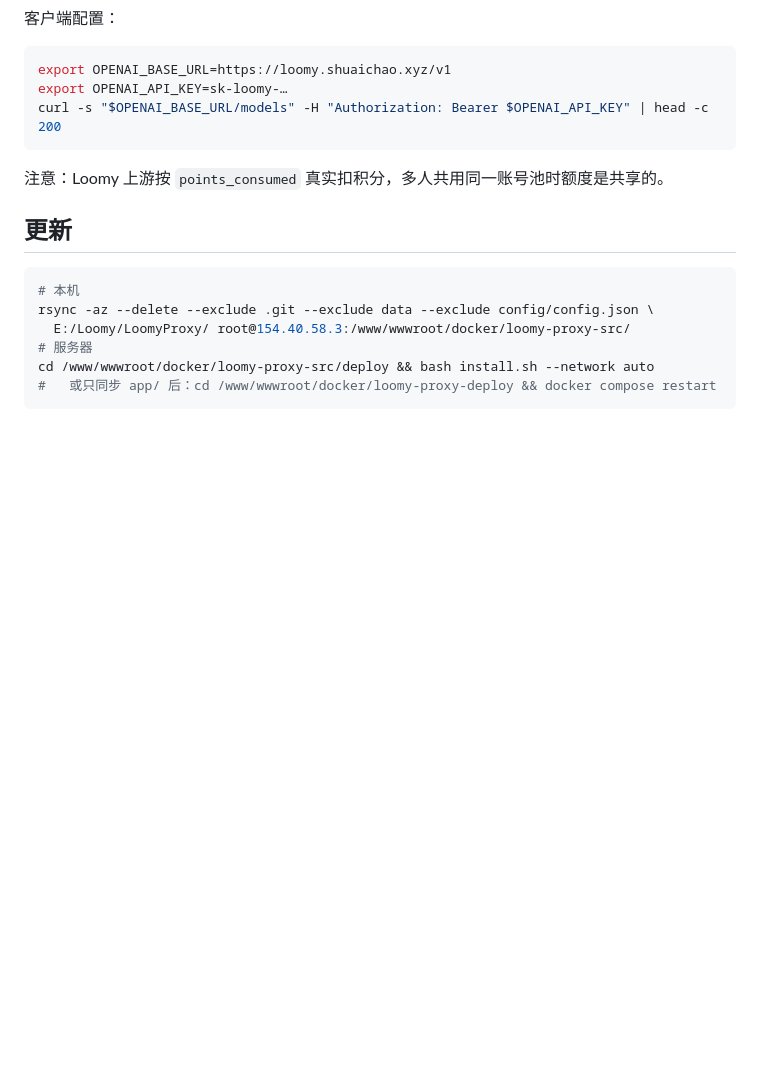
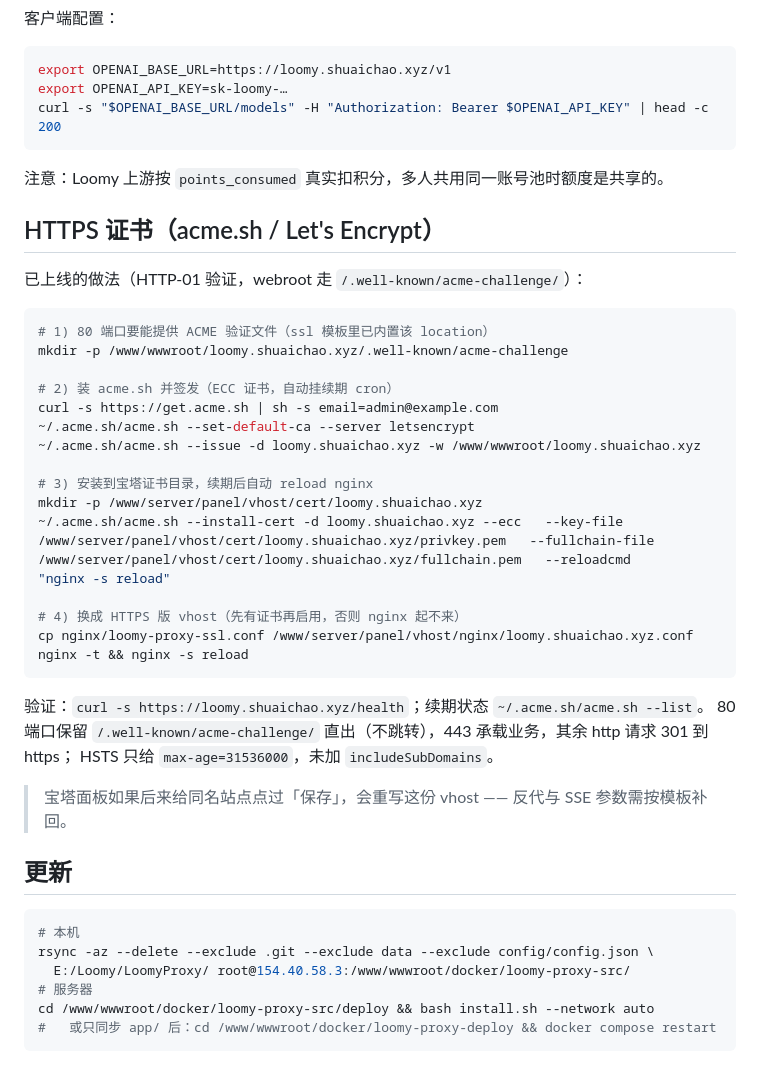
Before and after one commit to shuaichao171/loomy-proxy, a Markdown page: deploy/README.md, the part around the change. Drawn GitHub-style; blank space fills up the shorter version.

Commit message:
docs(deploy): 补 HTTPS 证书签发/安装/续期步骤（acme.sh + 宝塔证书目录）

````diff
--- a/deploy/README.md
+++ b/deploy/README.md
@@ -109,6 +109,34 @@ curl -s "$OPENAI_BASE_URL/models" -H "Authorization: Bearer $OPENAI_API_KEY" | h
 
 注意：Loomy 上游按 `points_consumed` 真实扣积分，多人共用同一账号池时额度是共享的。
 
+## HTTPS 证书（acme.sh / Let's Encrypt）
+
+已上线的做法（HTTP-01 验证，webroot 走 `/.well-known/acme-challenge/`）：
+
+```bash
+# 1) 80 端口要能提供 ACME 验证文件（ssl 模板里已内置该 location）
+mkdir -p /www/wwwroot/loomy.shuaichao.xyz/.well-known/acme-challenge
+
+# 2) 装 acme.sh 并签发（ECC 证书，自动挂续期 cron）
+curl -s https://get.acme.sh | sh -s email=admin@example.com
+~/.acme.sh/acme.sh --set-default-ca --server letsencrypt
+~/.acme.sh/acme.sh --issue -d loomy.shuaichao.xyz -w /www/wwwroot/loomy.shuaichao.xyz
+
+# 3) 安装到宝塔证书目录，续期后自动 reload nginx
+mkdir -p /www/server/panel/vhost/cert/loomy.shuaichao.xyz
+~/.acme.sh/acme.sh --install-cert -d loomy.shuaichao.xyz --ecc   --key-file       /www/server/panel/vhost/cert/loomy.shuaichao.xyz/privkey.pem   --fullchain-file /www/server/panel/vhost/cert/loomy.shuaichao.xyz/fullchain.pem   --reloadcmd      "nginx -s reload"
+
+# 4) 换成 HTTPS 版 vhost（先有证书再启用，否则 nginx 起不来）
+cp nginx/loomy-proxy-ssl.conf /www/server/panel/vhost/nginx/loomy.shuaichao.xyz.conf
+nginx -t && nginx -s reload
+```
+
+验证：`curl -s https://loomy.shuaichao.xyz/health`；续期状态 `~/.acme.sh/acme.sh --list`。
+80 端口保留 `/.well-known/acme-challenge/` 直出（不跳转），443 承载业务，其余 http 请求 301 到 https；
+HSTS 只给 `max-age=31536000`，未加 `includeSubDomains`。
+
+> 宝塔面板如果后来给同名站点点过「保存」，会重写这份 vhost —— 反代与 SSE 参数需按模板补回。
+
 ## 更新
 
 ```bash
````
